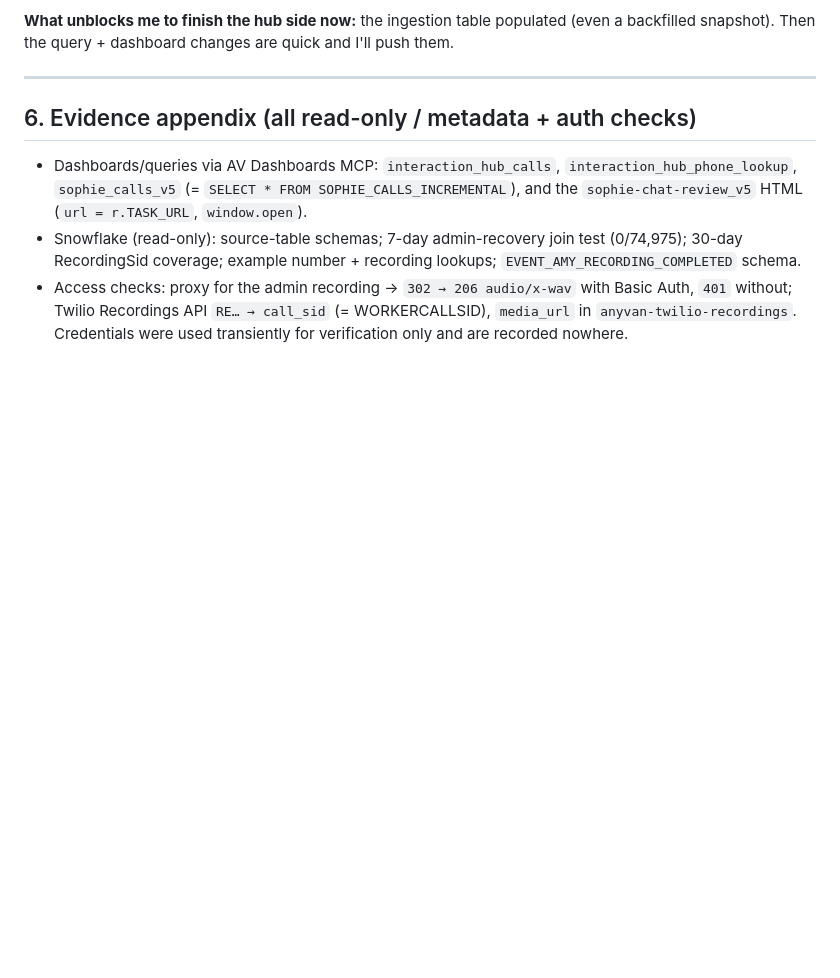
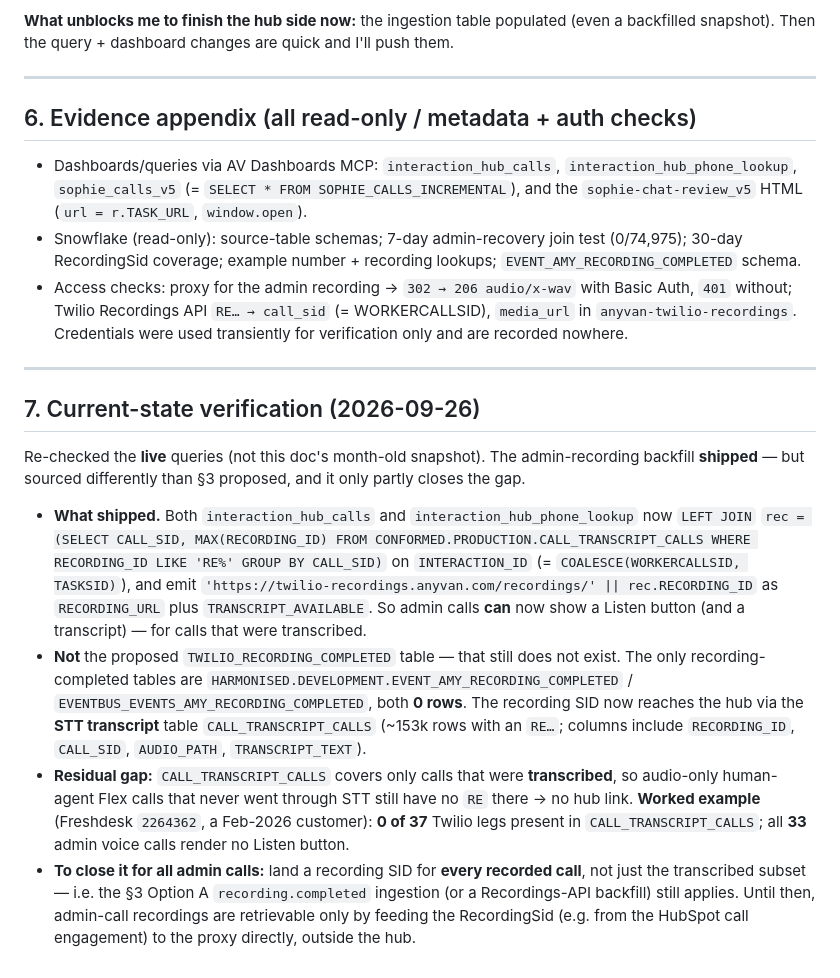
Before and after one commit to anthonyhines-ai/AnyVan-Privacy, a Markdown page: interaction-hub/2026-08-26-call-recording-playback-diagnosis.md, the part around the change. Rendered like a GitHub page; blank space fills up the shorter version.

```diff
--- a/interaction-hub/2026-08-26-call-recording-playback-diagnosis.md
+++ b/interaction-hub/2026-08-26-call-recording-playback-diagnosis.md
@@ -138,4 +138,18 @@ Matching Sophie's `window.open` is the minimum and already works. Nicer: inline
 - Dashboards/queries via AV Dashboards MCP: `interaction_hub_calls`, `interaction_hub_phone_lookup`, `sophie_calls_v5` (= `SELECT * FROM SOPHIE_CALLS_INCREMENTAL`), and the `sophie-chat-review_v5` HTML (`url = r.TASK_URL`, `window.open`).
 - Snowflake (read-only): source-table schemas; 7-day admin-recovery join test (0/74,975); 30-day RecordingSid coverage; example number + recording lookups; `EVENT_AMY_RECORDING_COMPLETED` schema.
 - Access checks: proxy for the admin recording → `302 → 206 audio/x-wav` with Basic Auth, `401` without; Twilio Recordings API `RE… → call_sid` (= WORKERCALLSID), `media_url` in `anyvan-twilio-recordings`. Credentials were used transiently for verification only and are recorded nowhere.
+
+---
+
+## 7. Current-state verification (2026-09-26)
+
+Re-checked the **live** queries (not this doc's month-old snapshot). The admin-recording backfill **shipped** — but sourced differently than §3 proposed, and it only partly closes the gap.
+
+- **What shipped.** Both `interaction_hub_calls` and `interaction_hub_phone_lookup` now `LEFT JOIN`
+  `rec = (SELECT CALL_SID, MAX(RECORDING_ID) FROM CONFORMED.PRODUCTION.CALL_TRANSCRIPT_CALLS WHERE RECORDING_ID LIKE 'RE%' GROUP BY CALL_SID)`
+  on `INTERACTION_ID` (= `COALESCE(WORKERCALLSID, TASKSID)`), and emit
+  `'https://twilio-recordings.anyvan.com/recordings/' || rec.RECORDING_ID` as `RECORDING_URL` plus `TRANSCRIPT_AVAILABLE`. So admin calls **can** now show a Listen button (and a transcript) — for calls that were transcribed.
+- **Not** the proposed `TWILIO_RECORDING_COMPLETED` table — that still does not exist. The only recording-completed tables are `HARMONISED.DEVELOPMENT.EVENT_AMY_RECORDING_COMPLETED` / `EVENTBUS_EVENTS_AMY_RECORDING_COMPLETED`, both **0 rows**. The recording SID now reaches the hub via the **STT transcript** table `CALL_TRANSCRIPT_CALLS` (~153k rows with an `RE…`; columns include `RECORDING_ID`, `CALL_SID`, `AUDIO_PATH`, `TRANSCRIPT_TEXT`).
+- **Residual gap:** `CALL_TRANSCRIPT_CALLS` covers only calls that were **transcribed**, so audio-only human-agent Flex calls that never went through STT still have no `RE` there → no hub link. **Worked example** (Freshdesk `2264362`, a Feb-2026 customer): **0 of 37** Twilio legs present in `CALL_TRANSCRIPT_CALLS`; all **33** admin voice calls render no Listen button.
+- **To close it for all admin calls:** land a recording SID for **every recorded call**, not just the transcribed subset — i.e. the §3 Option A `recording.completed` ingestion (or a Recordings-API backfill) still applies. Until then, admin-call recordings are retrievable only by feeding the RecordingSid (e.g. from the HubSpot call engagement) to the proxy directly, outside the hub.
 </content>
```
Also changed, not shown: communication-lookups/2026-09-16-call-lookup-freshdesk-2264362-07867337470.md (+10 -4 lines).
